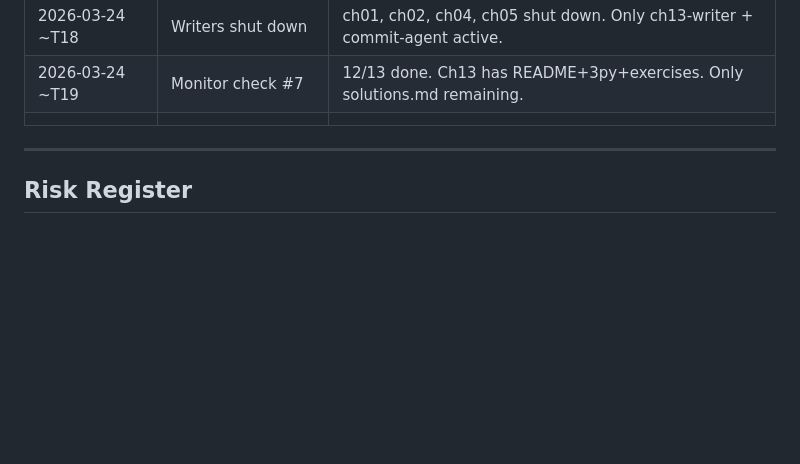
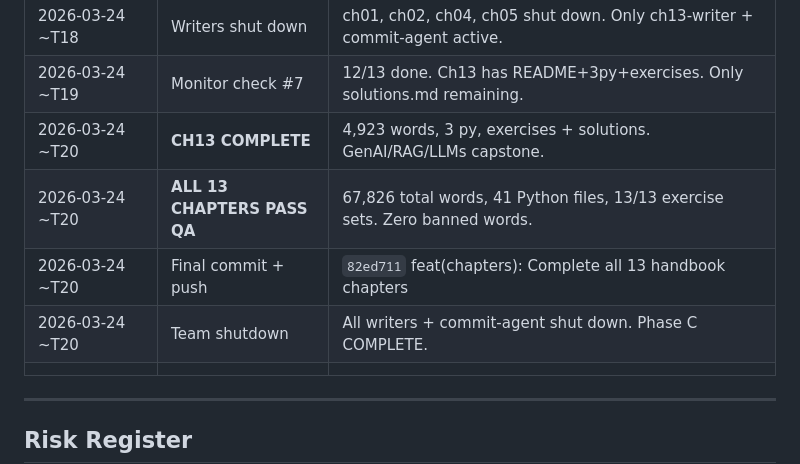
Before and after one commit to aporb/data-science-learning-handbook, a Markdown page: docs/IMPLEMENTATION_PLAN.md, the part around the change. Drawn GitHub-style; blank space fills up the shorter version.

Commit message:
docs: Record Phase C completion milestone and team shutdown
Updated execution log with final four events: CH13 completion (4,923 words, full exercise set), QA pass across all 13 chapters (67,826 total words, 41 Python files, zero banned words), final commit hash, and team shutdown. Documents successful end-to-end delivery of complete handbook with all chapters passing quality gates.

```diff
--- a/docs/IMPLEMENTATION_PLAN.md
+++ b/docs/IMPLEMENTATION_PLAN.md
@@ -413,6 +413,10 @@ _(Updated as phases complete)_
 | 2026-03-24 ~T18 | 12/13 chapters done | Only Ch13 (GenAI/RAG/LLMs) remains. README 4,922w + 1 py written. |
 | 2026-03-24 ~T18 | Writers shut down | ch01, ch02, ch04, ch05 shut down. Only ch13-writer + commit-agent active. |
 | 2026-03-24 ~T19 | Monitor check #7 | 12/13 done. Ch13 has README+3py+exercises. Only solutions.md remaining. |
+| 2026-03-24 ~T20 | **CH13 COMPLETE** | 4,923 words, 3 py, exercises + solutions. GenAI/RAG/LLMs capstone. |
+| 2026-03-24 ~T20 | **ALL 13 CHAPTERS PASS QA** | 67,826 total words, 41 Python files, 13/13 exercise sets. Zero banned words. |
+| 2026-03-24 ~T20 | Final commit + push | `82ed711` feat(chapters): Complete all 13 handbook chapters |
+| 2026-03-24 ~T20 | Team shutdown | All writers + commit-agent shut down. Phase C COMPLETE. |
 | | | |
 
 ---
```
